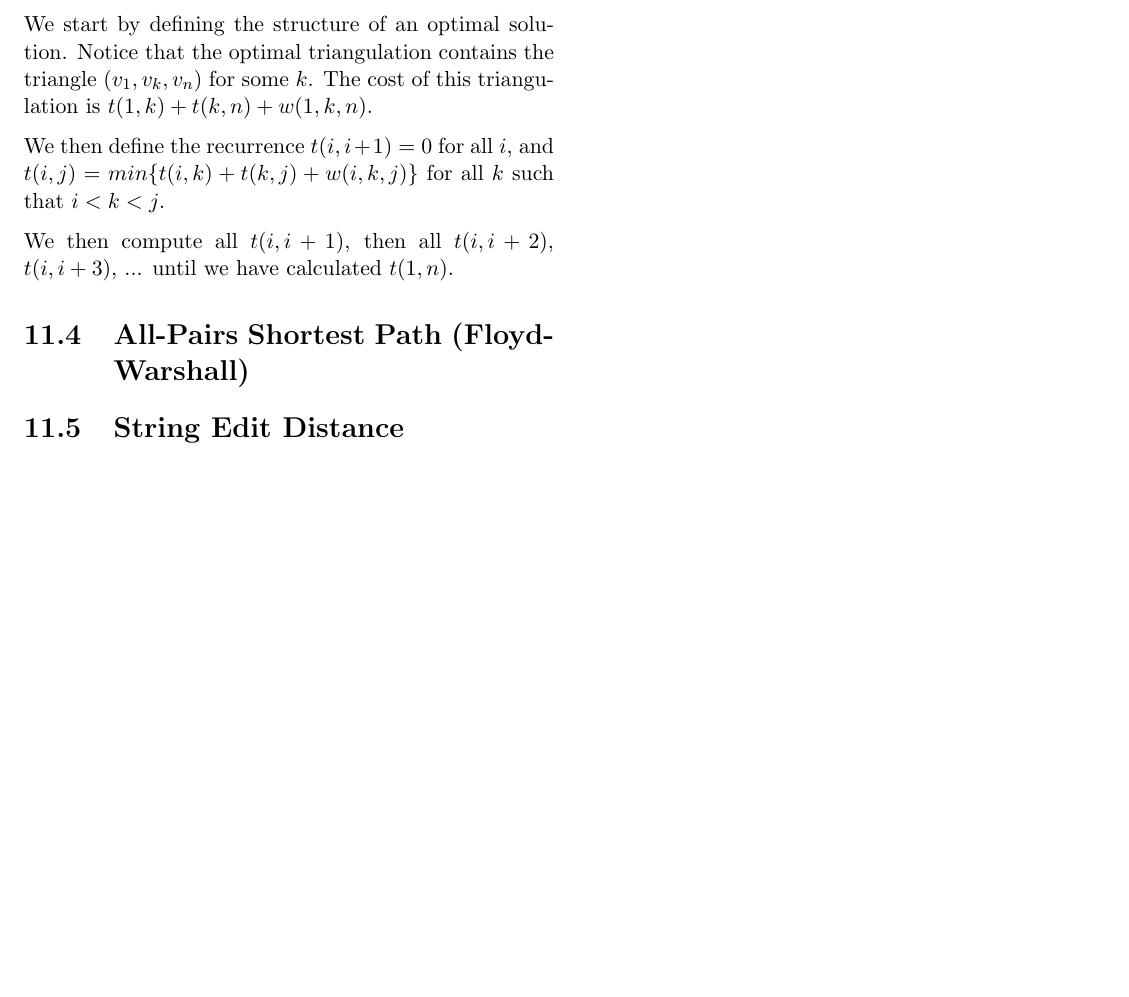
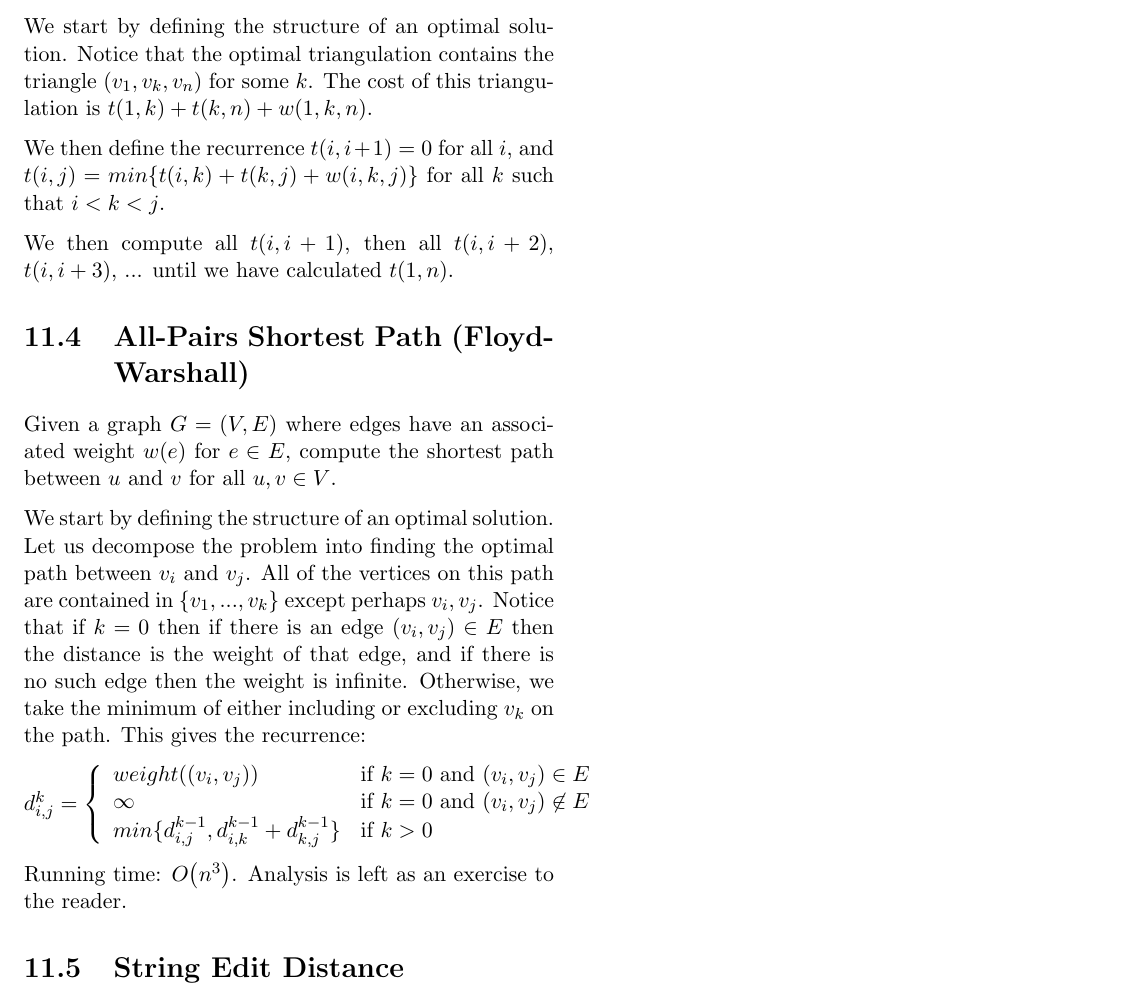
Before and after one commit to SteamedPears/AllTheAlgorithms, a LaTeX thesis (notes.tex, which reads dynamic_programming.tex): part of page 28 of 35, cut so that both start at the same text, the shorter picture padded with empty space. Compiled offline with pdfLaTeX.

Commit message:
Done Floyd-Warshall

```diff
--- a/dynamic_programming.tex
+++ b/dynamic_programming.tex
@@ -94,4 +96,28 @@ We then compute all $t(i,i+1)$, then all $t(i,i+2)$, $t(i,i+3)$,
 
 \hypertarget{sec:floyd_warshall}{\section{All-Pairs Shortest Path (Floyd-Warshall)}}
 
+Given a graph $G=(V,E)$ where edges have an associated weight $w(e)$
+for $e \in E$, compute the shortest path between $u$ and $v$ for all
+$u,v \in V$.
+
+We start by defining the structure of an optimal solution.  Let us
+decompose the problem into finding the optimal path between $v_i$ and
+$v_j$.  All of the vertices on this path are contained in $\{
+v_1,...,v_k \}$ except perhaps $v_i,v_j$.  Notice that if $k=0$ then
+if there is an edge $(v_i,v_j) \in E$ then the distance is the weight
+of that edge, and if there is no such edge then the weight is
+infinite.  Otherwise, we take the minimum of either including or
+excluding $v_k$ on the path.  This gives the recurrence:
+
+\begin{math}
+  d^k_{i,j} = \left\{
+    \begin{array}{l l}
+      weight((v_i,v_j)) & \text{if $k=0$ and $(v_i,v_j) \in E$} \\
+      \infty            & \text{if $k=0$ and $(v_i,v_j) \not \in E$} \\
+      min \{ d^{k-1}_{i,j},d^{k-1}_{i,k} + d^{k-1}_{k,j} \} & \text{if $k>0$}
+    \end{array} \right.
+\end{math}
+
+Running time: $\BigOh{n^3}$.  Analysis is left as an exercise to the reader.
+
 \section{String Edit Distance}
```
Also changed, not shown: notes.pdf, dynamic_programming.tex (2 more changed lines).
